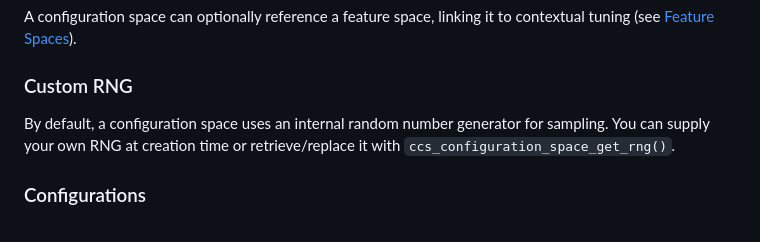
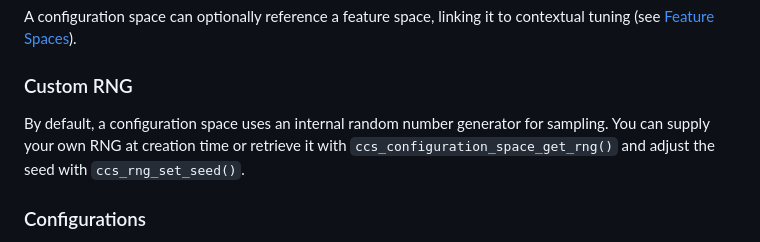
Before and after one commit to argonne-lcf/CCS, a Markdown page: CONCEPTS.md, the part around the change. GitHub-like rendering.

Commit message:
Fix RNG description: cannot be replaced, only seed can be updated
Address review feedback from Kerilk: the RNG cannot be replaced after
creation, but the seed can be adjusted via ccs_rng_set_seed().

Co-Authored-By: Claude Opus 4.6 <noreply@anthropic.com>

```diff
--- a/CONCEPTS.md
+++ b/CONCEPTS.md
@@ -259,8 +259,9 @@ contextual tuning (see [Feature Spaces](#feature-spaces-and-contextual-tuning)).
 ### Custom RNG
 
 By default, a configuration space uses an internal random number generator for
-sampling. You can supply your own RNG at creation time or retrieve/replace it
-with `ccs_configuration_space_get_rng()`.
+sampling. You can supply your own RNG at creation time or retrieve it with
+`ccs_configuration_space_get_rng()` and adjust the seed with
+`ccs_rng_set_seed()`.
 
 ### Configurations
 
```
